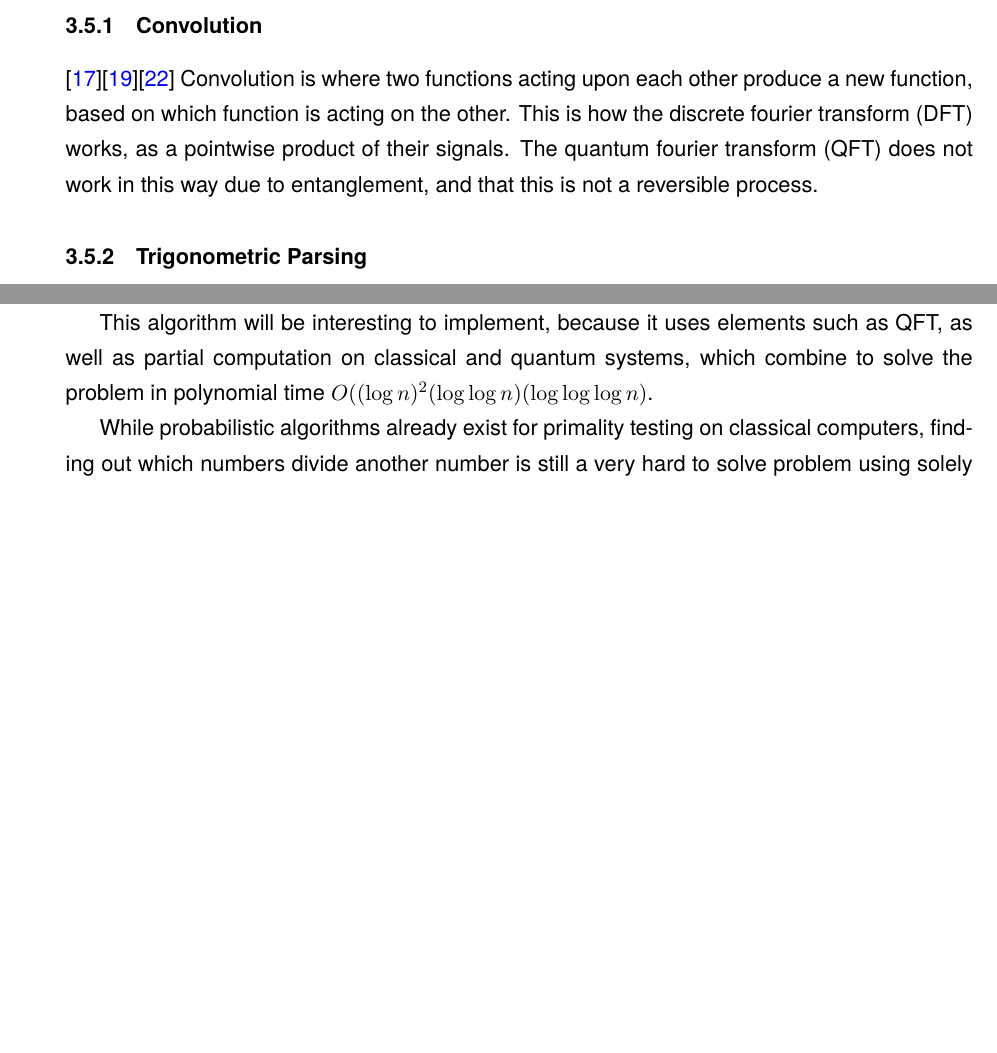
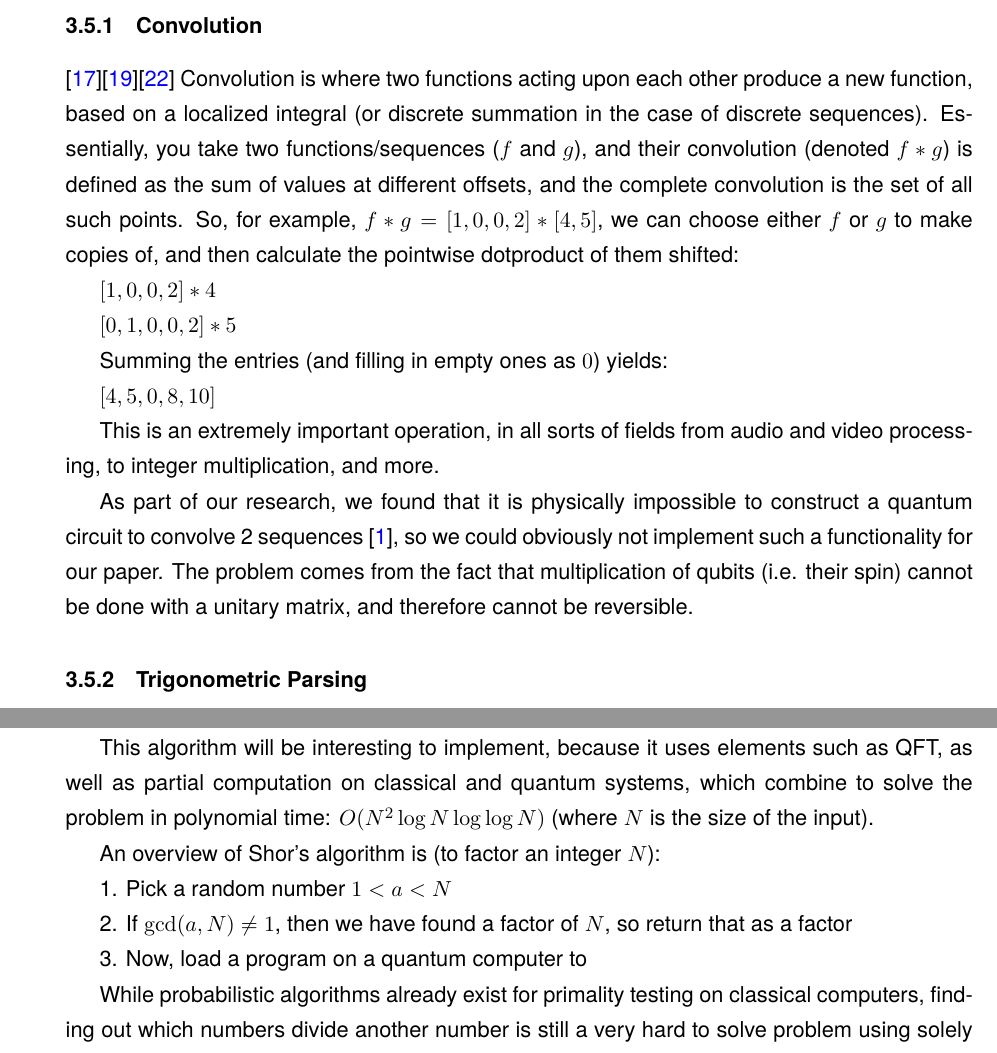
Before and after one commit to gcrois/QFastIntegerPaper, a LaTeX document (project.tex): two parts of pages 3 and 5 of 9 before the commit and two parts of pages 3 and 6 of 9 after it, joined at a grey line, cut so that both start at the same text, the shorter picture padded with empty space. Compiled offline with pdfLaTeX; a LaTeX package or settings file that is missing is left out.

Commit message:
cade edits

```diff
--- a/project.tex
+++ b/project.tex
@@ -173,7 +173,20 @@ The Fourier Transform (FT) is a mathematical relationship that allows for functi
 
 \subsubsection{Convolution}
 \cite{Asym}\cite{Qconvq}\cite{FFTA}
-Convolution is where two functions acting upon each other produce a new function, based on which function is acting on the other.  This is how the discrete fourier transform (DFT) works, as a pointwise product of their signals.  The quantum fourier transform (QFT) does not work in this way due to entanglement, and that this is not a reversible process.
+Convolution is where two functions acting upon each other produce a new function, based on a localized integral (or discrete summation in the case of discrete sequences). Essentially, you take two functions/sequences ($f$ and $g$), and their convolution (denoted $f * g$) is defined as the sum of values at different offsets, and the complete convolution is the set of all such points. So, for example, $f * g = [1, 0, 0, 2] * [4, 5] $, we can choose either $f$ or $g$ to make copies of, and then calculate the pointwise dotproduct of them shifted:
+
+$[1, 0, 0, 2] * 4$
+
+$[0, 1, 0, 0, 2] * 5$
+
+Summing the entries (and filling in empty ones as $0$) yields:
+
+$[4, 5, 0, 8, 10]$
+
+This is an extremely important operation, in all sorts of fields from audio and video processing, to integer multiplication, and more.
+
+As part of our research, we found that it is physically impossible to construct a quantum circuit to convolve 2 sequences \cite{qconv}, so we could obviously not implement such a functionality for our paper. The problem comes from the fact that multiplication of qubits (i.e. their spin) cannot be done with a unitary matrix, and therefore cannot be reversible.
+
 
 \subsubsection{Trigonometric Parsing}
 \cite{SF}
@@ -270,7 +283,16 @@ This is not the best that can be done classically, but algorithms such as the GN
 
 Shor's algorithm is perhaps one of the most anticipated quantum algorithms, for the risk it poses to encryption (see above in the document), as well as the interesting result that drastically improves the computational complexity of integer factorization, a very interesting problem.
 
-This algorithm will be interesting to implement, because it uses elements such as QFT, as well as partial computation on classical and quantum systems, which combine to solve the problem in polynomial time $O((\log n)^2(\log \log n)(\log \log \log n)$.
+This algorithm will be interesting to implement, because it uses elements such as QFT, as well as partial computation on classical and quantum systems, which combine to solve the problem in polynomial time: $O(N^2 \log N \log \log N)$ (where $N$ is the size of the input).
+
+An overview of Shor's algorithm is (to factor an integer $N$):
+
+1. Pick a random number $1 < a < N$
+
+2. If $\gcd(a, N) \neq 1$, then we have found a factor of $N$, so return that as a factor
+
+3. Now, load a program on a quantum computer to
+
 
 While probabilistic algorithms already exist for primality testing on classical computers, finding out which numbers divide another number is still a very hard to solve problem using solely classical computers.
 
```
Also changed, not shown: project.tex (3 more changed lines).
